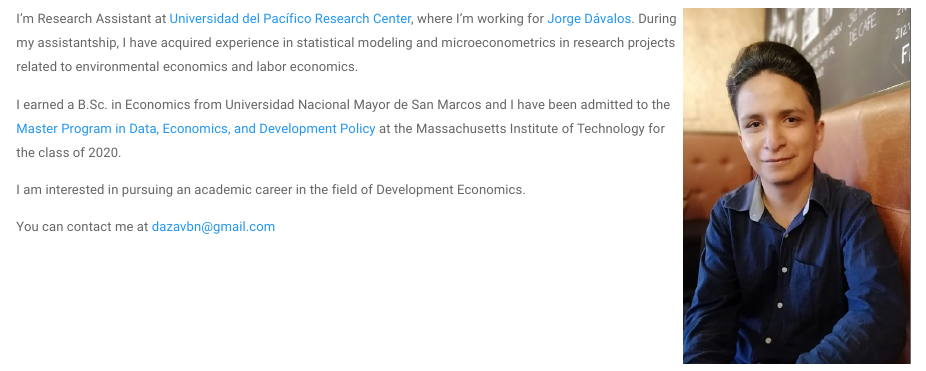
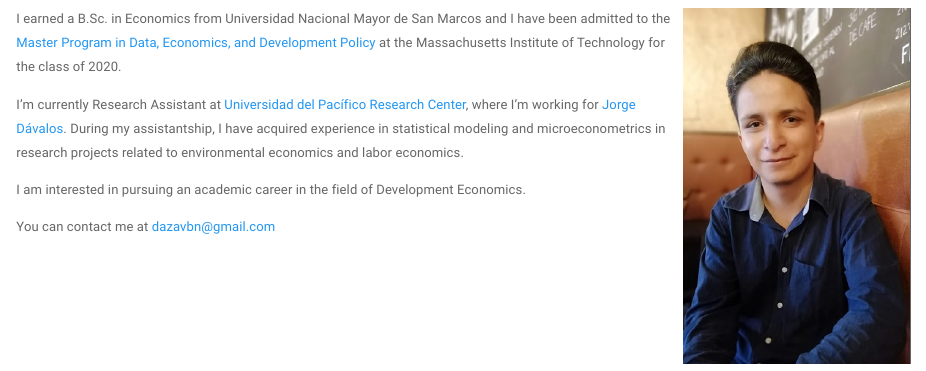
Before and after one commit to briandaza/briandaza.github.io, an R Markdown document (index.Rmd): the page in a window 1100 px wide, from 130 px down. The pictures show the output file index.html that the author committed with the source, opened offline; library style sheets and scripts come from the installed R packages.

Commit message:
Correctionsb

```diff
--- a/index.Rmd
+++ b/index.Rmd
@@ -6,9 +6,10 @@ title: "About me"
 
 <img src="images/BrianDaza.jpg" style="width:25%; border:1px solid; margin-right: 20px" align="right">
 
-I'm Research Assistant at [Universidad del Pacífico Research Center](https://ciup.up.edu.pe/), where I'm working for [Jorge Dávalos](http://www.up.edu.pe/en/Paginas/professor-profile.aspx?idd=000168211). During my assistantship, I have acquired experience in statistical modeling and microeconometrics in research projects related to environmental economics and labor economics.
+I earned a B.Sc. in Economics from Universidad Nacional Mayor de San Marcos and I have been admitted to the [Master Program in Data, Economics, and Development Policy](https://micromasters.mit.edu/dedp/blended-masters-program/) at the Massachusetts Institute of Technology for the class of 2020.
 
-I earned a B.Sc. in Economics from Universidad Nacional Mayor de San Marcos and I have been admitted to the [Master Program in Data, Economics, and Development Policy](https://micromasters.mit.edu/dedp/blended-masters-program/) at the Massachusetts Institute of Technology for the class of 2020.
+I'm currently Research Assistant at [Universidad del Pacífico Research Center](https://ciup.up.edu.pe/), where I'm working for [Jorge Dávalos](http://www.up.edu.pe/en/Paginas/professor-profile.aspx?idd=000168211). During my assistantship, I have acquired experience in statistical modeling and microeconometrics in research projects related to environmental economics and labor economics.
+
 
 I am interested in pursuing an academic career in the field of Development Economics.
 
```
Also changed, not shown: cv.Rmd (+1 -1 lines), cv.html, index.html.
